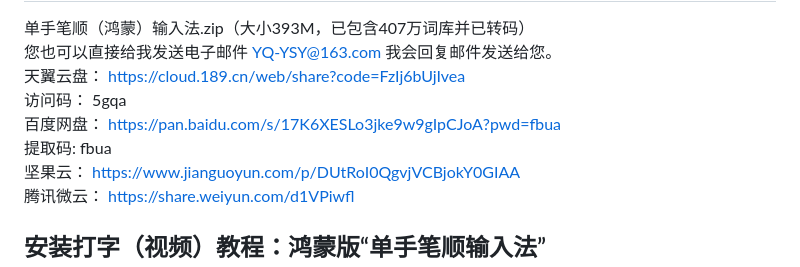
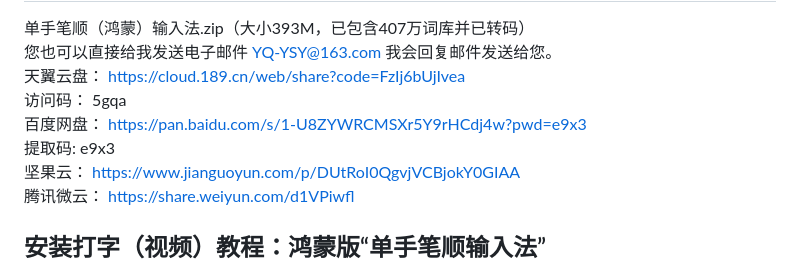
Before and after one commit to YQ-YSY/one-hand_HongMeng, a Markdown page: README.md, the part around the change. Rendered like a GitHub page.

Commit message:
2026年1月22日_更新

```diff
--- a/README.md
+++ b/README.md
@@ -12,9 +12,9 @@
 单手笔顺（鸿蒙）输入法.zip（大小393M，已包含407万词库并已转码）<br>
 您也可以直接给我发送电子邮件 YQ-YSY@163.com 我会回复邮件发送给您。<br>
 天翼云盘： [https://cloud.189.cn/web/share?code=FzIj6bUjIvea](https://cloud.189.cn/web/share?code=FzIj6bUjIvea) <br>
-访问码： 5gqa <br>
-百度网盘： [https://pan.baidu.com/s/17K6XESLo3jke9w9gIpCJoA?pwd=fbua](https://pan.baidu.com/s/17K6XESLo3jke9w9gIpCJoA?pwd=fbua) <br>
-提取码:  fbua <br>
+访问码： 5gqa<br>
+百度网盘： [https://pan.baidu.com/s/1-U8ZYWRCMSXr5Y9rHCdj4w?pwd=e9x3](https://pan.baidu.com/s/1-U8ZYWRCMSXr5Y9rHCdj4w?pwd=e9x3) <br>
+提取码:  e9x3<br>
 坚果云： [https://www.jianguoyun.com/p/DUtRoI0QgvjVCBjokY0GIAA](https://www.jianguoyun.com/p/DUtRoI0QgvjVCBjokY0GIAA) <br>
 腾讯微云： [https://share.weiyun.com/d1VPiwfl](https://share.weiyun.com/d1VPiwfl) <br>
 
```
